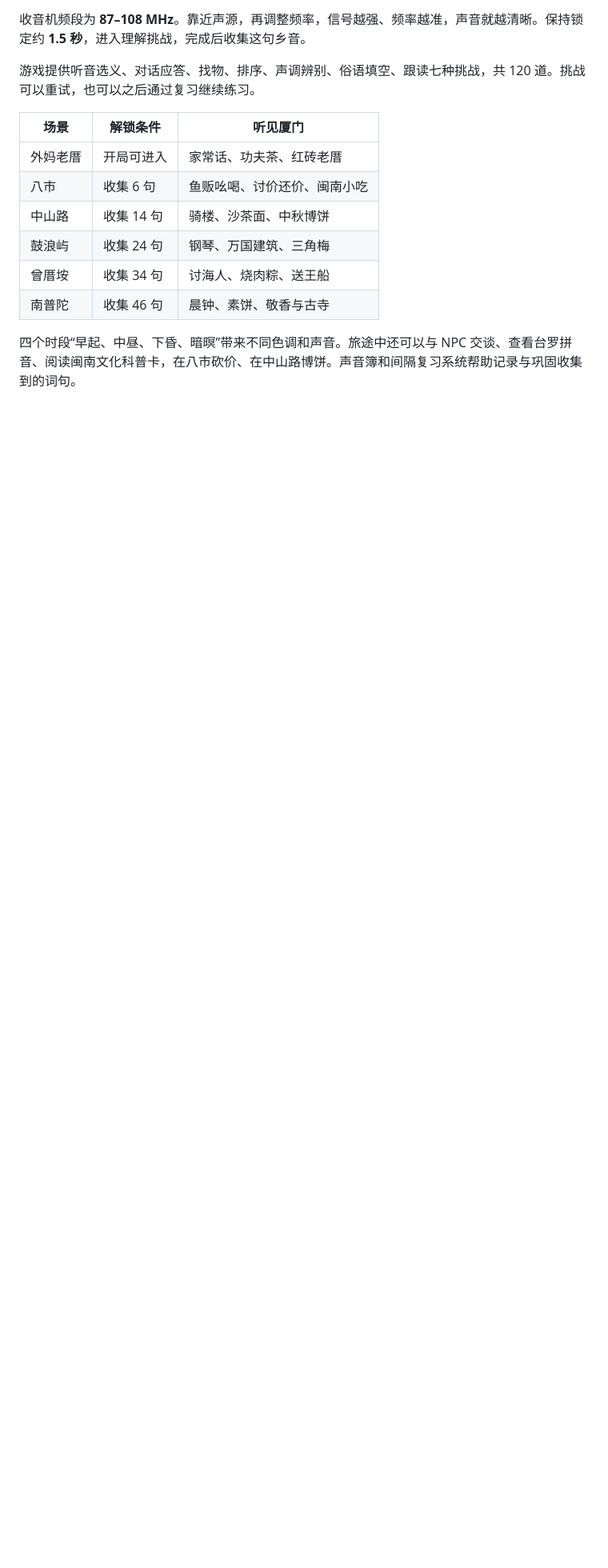
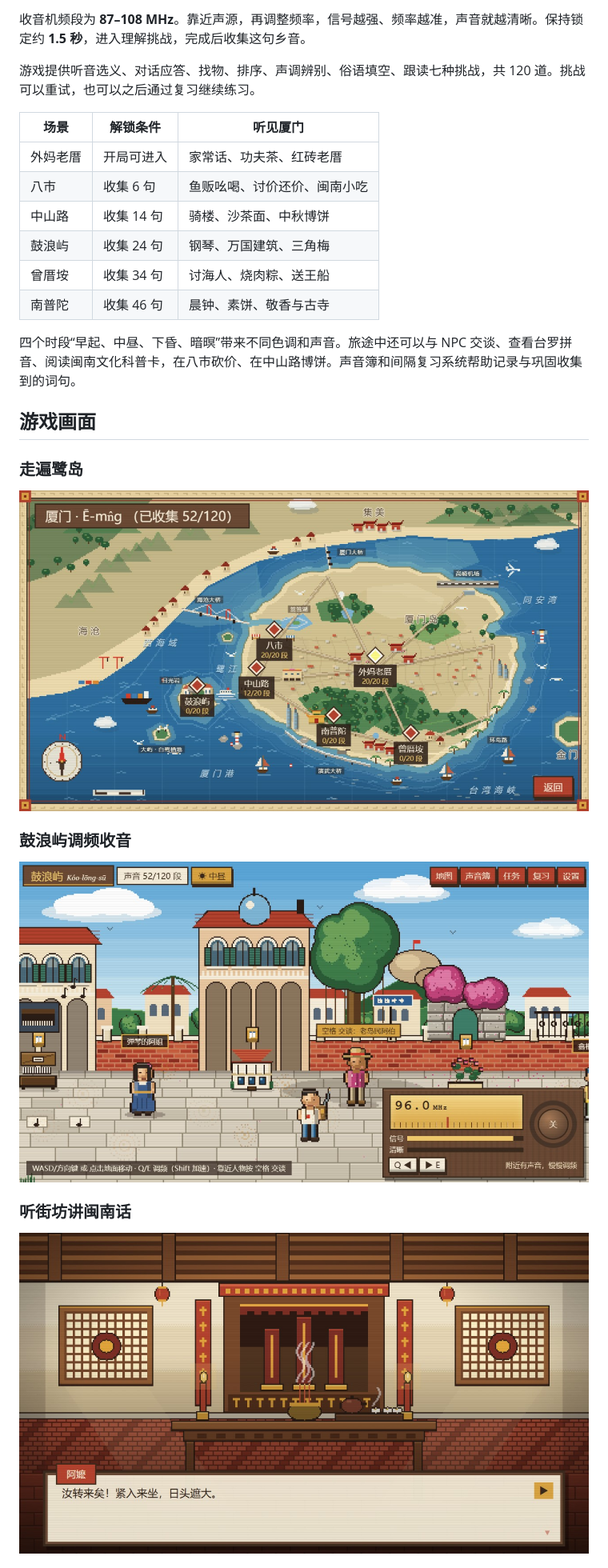
Before and after one commit to EddieGoh0202/ludao-tingyin, a Markdown page: README.md, the part around one of its changes. Shown at 80% size. GitHub-like rendering; pictures changed too: docs/images/amah-dialogue.jpg (added), docs/images/gulangyu.jpg (added), docs/images/map.jpg (added); blank space fills up the shorter version.

```diff
--- a/README.md
+++ b/README.md
@@ -28,3 +30,18 @@
 | 南普陀 | 收集 46 句 | 晨钟、素饼、敬香与古寺 |
 
 四个时段“早起、中昼、下昏、暗暝”带来不同色调和声音。旅途中还可以与 NPC 交谈、查看台罗拼音、阅读闽南文化科普卡，在八市砍价、在中山路博饼。声音簿和间隔复习系统帮助记录与巩固收集到的词句。
+
+## 游戏画面
+
+### 走遍鹭岛
+
+![厦门地图与六个可探索场景](docs/images/map.jpg)
+
+### 鼓浪屿调频收音
+
+![鼓浪屿街景与收音机调频界面](docs/images/gulangyu.jpg)
+
+### 听街坊讲闽南话
+
+![外妈老厝里阿嬷的欢迎对话](docs/images/amah-dialogue.jpg)
+
```
Also changed, not shown: other parts of README.md (+5 -0 lines), docs/game-introduction.md (+7 -1 lines), docs/images/bobing.jpg (added), docs/images/poster.jpg (added).
